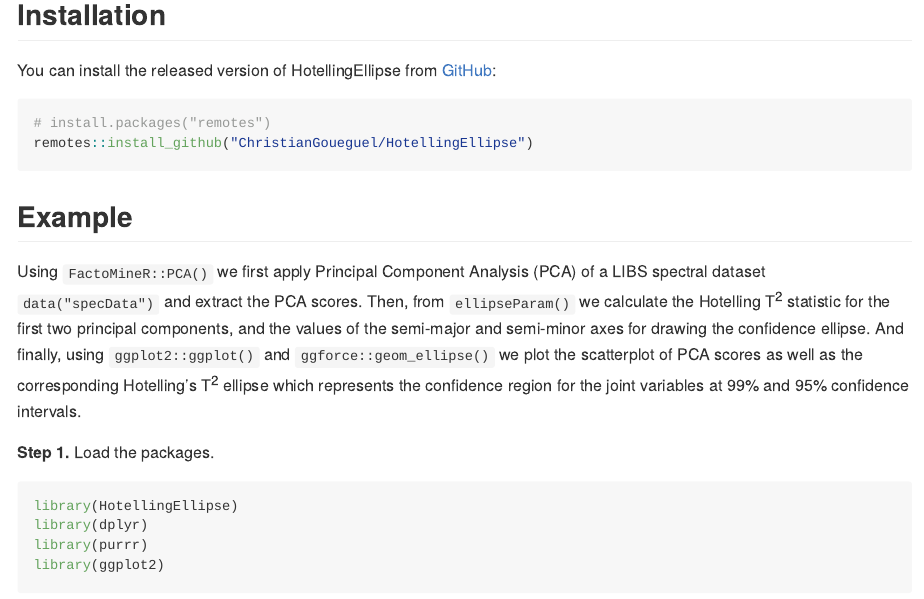
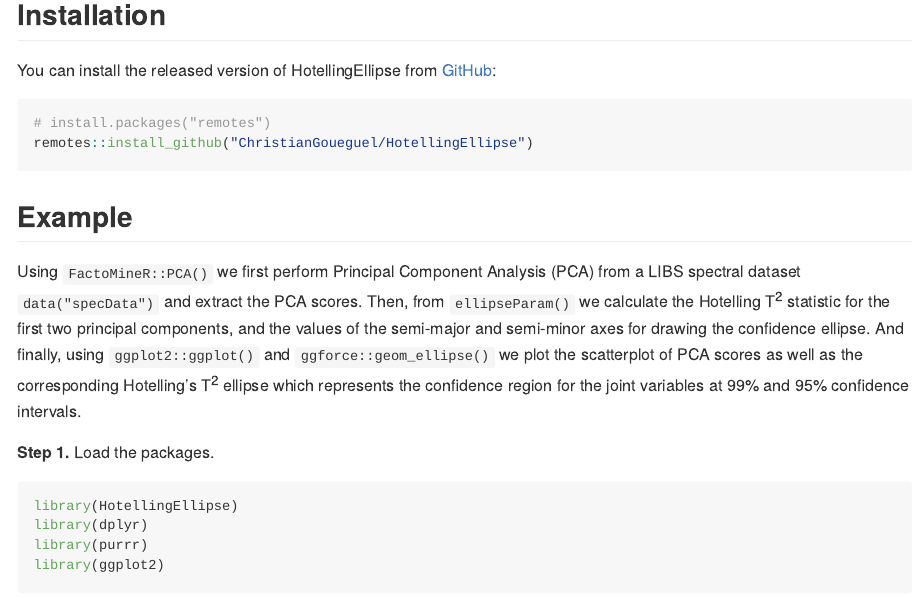
Before and after one commit to ChristianGoueguel/HotellingEllipse, an R Markdown document (README.Rmd): the page in a window 1100 px wide, from 220 px down. The pictures show the output file README.md that the author committed with the source, drawn offline in the style of GitHub; long lines of code are wrapped.

Commit message:
Update intro text

````diff
--- a/README.Rmd
+++ b/README.Rmd
@@ -31,7 +31,7 @@ remotes::install_github("ChristianGoueguel/HotellingEllipse")
 ```
 ## Example
 
-Using `FactoMineR::PCA()` we first apply Principal Component Analysis (PCA) of a LIBS spectral dataset `data("specData")` and extract the PCA scores. Then, from `ellipseParam()` we calculate the Hotelling T$^2$ statistic for the first two principal components, and the values of the semi-major and semi-minor axes for drawing the confidence ellipse. And finally, using `ggplot2::ggplot()` and `ggforce::geom_ellipse()` we plot the scatterplot of PCA scores as well as the corresponding Hotelling's T$^2$ ellipse which represents the confidence region for the joint variables at 99% and 95% confidence intervals.
+Using `FactoMineR::PCA()` we first perform Principal Component Analysis (PCA) from a LIBS spectral dataset `data("specData")` and extract the PCA scores. Then, from `ellipseParam()` we calculate the Hotelling T$^2$ statistic for the first two principal components, and the values of the semi-major and semi-minor axes for drawing the confidence ellipse. And finally, using `ggplot2::ggplot()` and `ggforce::geom_ellipse()` we plot the scatterplot of PCA scores as well as the corresponding Hotelling's T$^2$ ellipse which represents the confidence region for the joint variables at 99% and 95% confidence intervals.
 
 **Step 1.** Load the packages.
 
````
Also changed, not shown: README.md.
